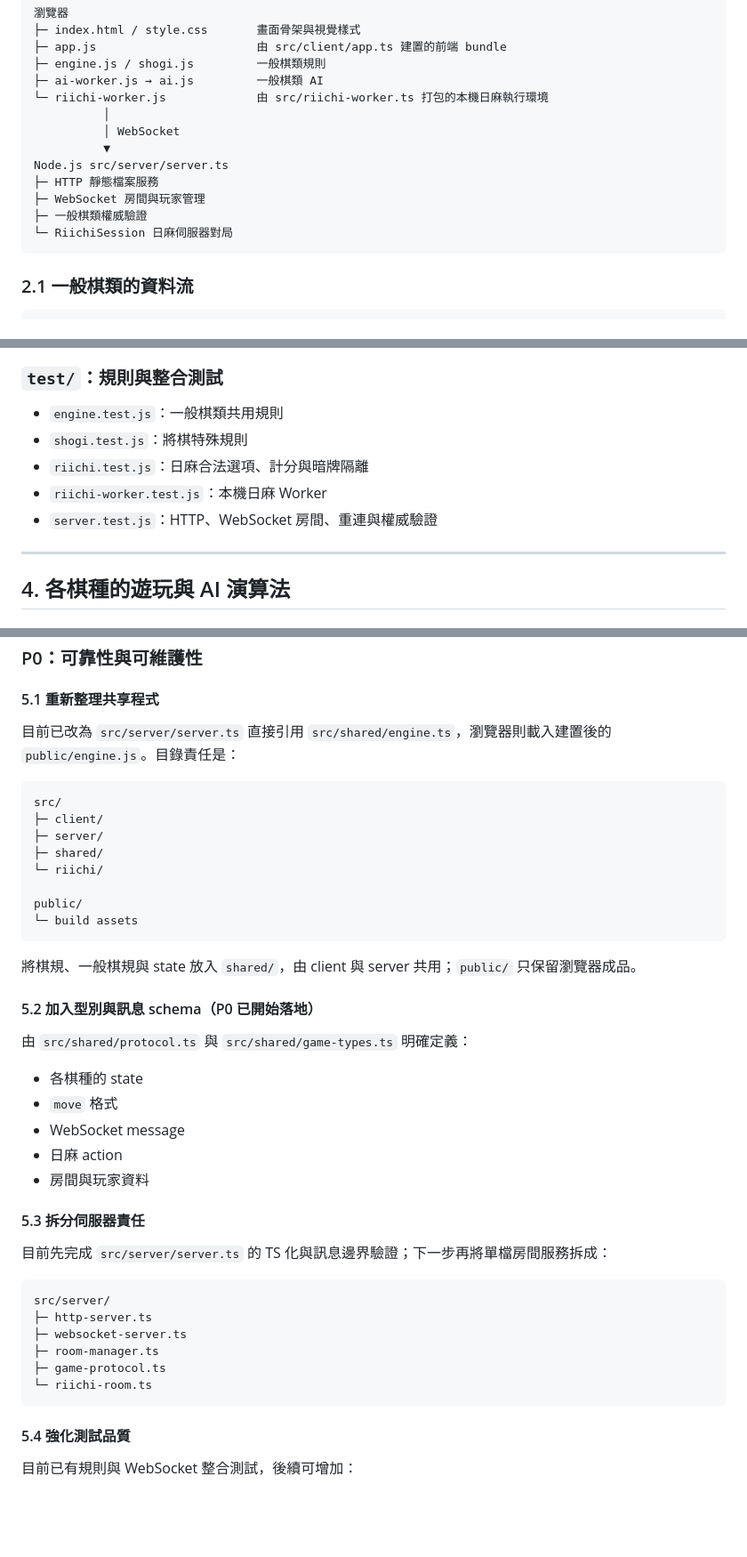
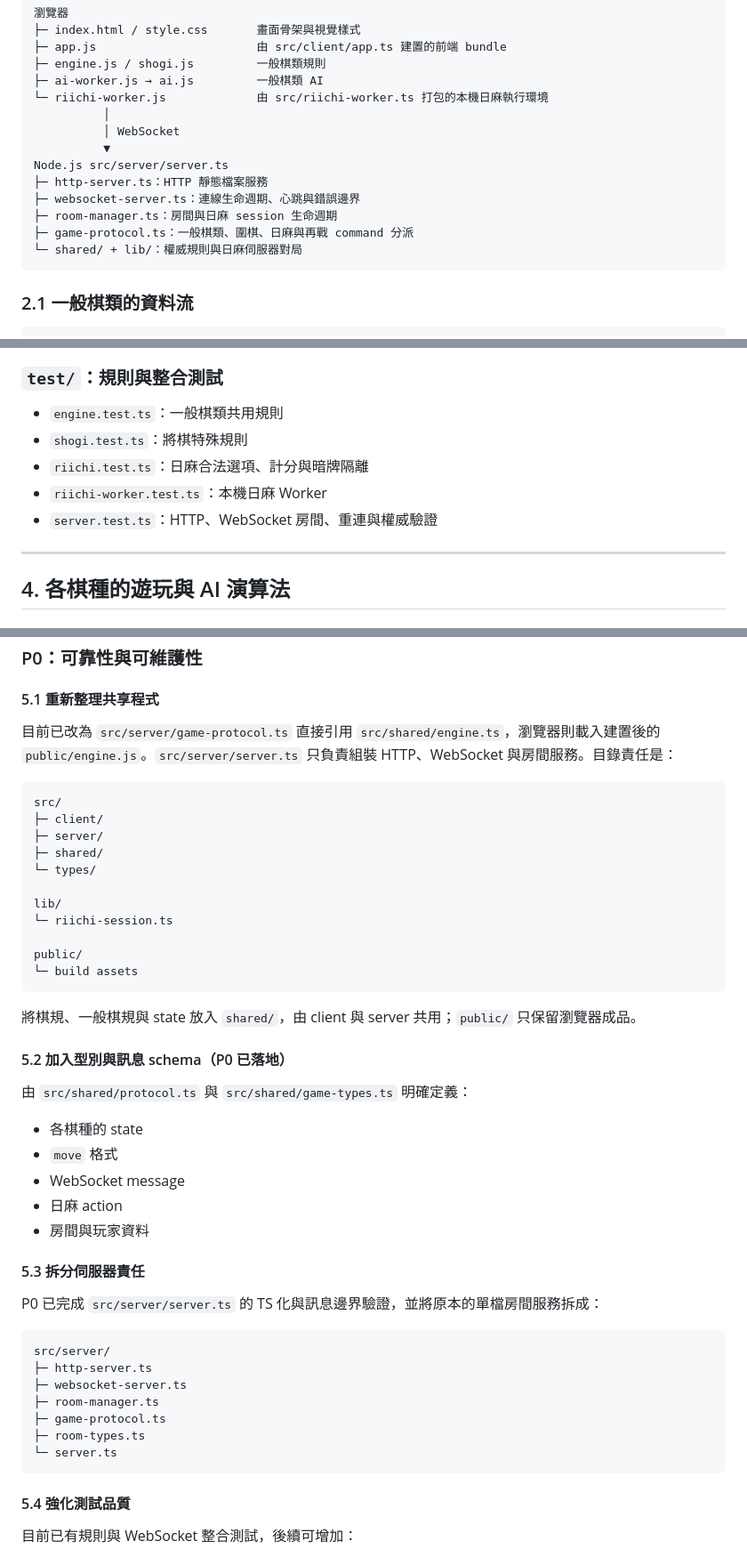
Before and after one commit to RayLiu1999/board-game-arcade, a Markdown page: docs/ARCHITECTURE_AND_PRODUCT_ROADMAP.md, 3 parts joined by grey strips. Shown at 89% size. GitHub-like rendering; blank space fills up the shorter version.

````diff
--- a/docs/ARCHITECTURE_AND_PRODUCT_ROADMAP.md
+++ b/docs/ARCHITECTURE_AND_PRODUCT_ROADMAP.md
@@ -66,10 +68,11 @@ TypeScript 品質門檻：
           │ WebSocket
           ▼
 Node.js src/server/server.ts
-├─ HTTP 靜態檔案服務
-├─ WebSocket 房間與玩家管理
-├─ 一般棋類權威驗證
-└─ RiichiSession 日麻伺服器對局
+├─ http-server.ts：HTTP 靜態檔案服務
+├─ websocket-server.ts：連線生命週期、心跳與錯誤邊界
+├─ room-manager.ts：房間與日麻 session 生命週期
+├─ game-protocol.ts：一般棋類、圍棋、日麻與再戰 command 分派
+└─ shared/ + lib/：權威規則與日麻伺服器對局
 ```
 
 ### 2.1 一般棋類的資料流
@@ -165,11 +168,11 @@ public/engine.js / public/shogi.js / public/riichi-worker.js
 
 ### `test/`：規則與整合測試
 
-- `engine.test.js`：一般棋類共用規則
-- `shogi.test.js`：將棋特殊規則
-- `riichi.test.js`：日麻合法選項、計分與暗牌隔離
-- `riichi-worker.test.js`：本機日麻 Worker
-- `server.test.js`：HTTP、WebSocket 房間、重連與權威驗證
+- `engine.test.ts`：一般棋類共用規則
+- `shogi.test.ts`：將棋特殊規則
+- `riichi.test.ts`：日麻合法選項、計分與暗牌隔離
+- `riichi-worker.test.ts`：本機日麻 Worker
+- `server.test.ts`：HTTP、WebSocket 房間、重連與權威驗證
 
 ---
 
@@ -421,14 +424,17 @@ TS 工具鏈與 CI
 
 #### 5.1 重新整理共享程式
 
-目前已改為 `src/server/server.ts` 直接引用 `src/shared/engine.ts`，瀏覽器則載入建置後的 `public/engine.js`。目錄責任是：
+目前已改為 `src/server/game-protocol.ts` 直接引用 `src/shared/engine.ts`，瀏覽器則載入建置後的 `public/engine.js`。`src/server/server.ts` 只負責組裝 HTTP、WebSocket 與房間服務。目錄責任是：
 
 ```text
 src/
 ├─ client/
 ├─ server/
 ├─ shared/
-└─ riichi/
+└─ types/
+
+lib/
+└─ riichi-session.ts
 
 public/
 └─ build assets
@@ -436,7 +442,7 @@ public/
 
 將棋規、一般棋規與 state 放入 `shared/`，由 client 與 server 共用；`public/` 只保留瀏覽器成品。
 
-#### 5.2 加入型別與訊息 schema（P0 已開始落地）
+#### 5.2 加入型別與訊息 schema（P0 已落地）
 
 由 `src/shared/protocol.ts` 與 `src/shared/game-types.ts` 明確定義：
 
@@ -448,7 +454,7 @@ public/
 
 #### 5.3 拆分伺服器責任
 
-目前先完成 `src/server/server.ts` 的 TS 化與訊息邊界驗證；下一步再將單檔房間服務拆成：
+P0 已完成 `src/server/server.ts` 的 TS 化與訊息邊界驗證，並將原本的單檔房間服務拆成：
 
 ```text
 src/server/
@@ -456,7 +462,8 @@ src/server/
 ├─ websocket-server.ts
 ├─ room-manager.ts
 ├─ game-protocol.ts
-└─ riichi-room.ts
+├─ room-types.ts
+└─ server.ts
 ```
 
 #### 5.4 強化測試品質
````
Also changed, not shown: other parts of docs/ARCHITECTURE_AND_PRODUCT_ROADMAP.md (+6 -4 lines), README.md (+6 -1 lines).
